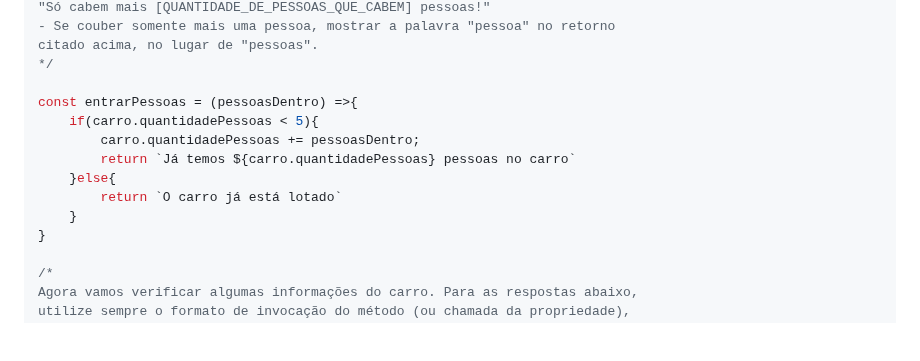
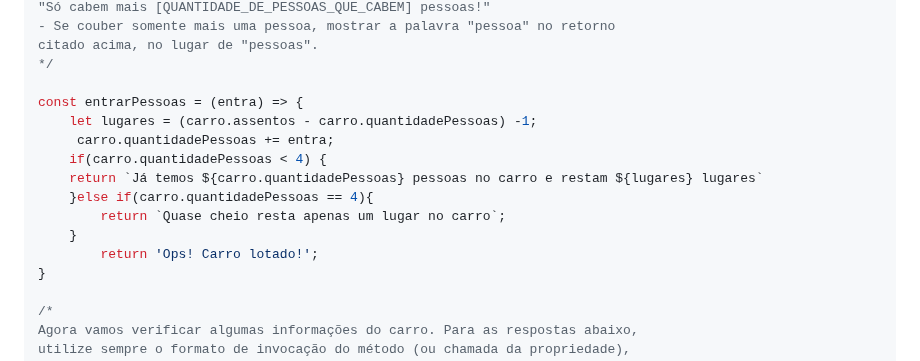
Before and after one commit to nald0ferreira/tutoriais, a Markdown page: javaScriptNinja/challenge-04/README.md, the part around the change. Rendered like a GitHub page; blank space fills up the shorter version.

Commit message:
quantidadePessoas

```diff
--- a/javaScriptNinja/challenge-04/README.md
+++ b/javaScriptNinja/challenge-04/README.md
@@ -101,13 +101,15 @@ mostrar quantos assentos ainda podem ser ocupados, com a frase:
 citado acima, no lugar de "pessoas".
 */
 
-const entrarPessoas = (pessoasDentro) =>{
-    if(carro.quantidadePessoas < 5){
-        carro.quantidadePessoas += pessoasDentro;
-        return `Já temos ${carro.quantidadePessoas} pessoas no carro`
-    }else{
-        return `O carro já está lotado`
-    }
+const entrarPessoas = (entra) => {
+	let lugares = (carro.assentos - carro.quantidadePessoas) -1;
+	 carro.quantidadePessoas += entra;
+	if(carro.quantidadePessoas < 4) {
+	return `Já temos ${carro.quantidadePessoas} pessoas no carro e restam ${lugares} lugares`
+	}else if(carro.quantidadePessoas == 4){
+		return `Quase cheio resta apenas um lugar no carro`;
+	}
+		return 'Ops! Carro lotado!';
 }
 
 /*
```
